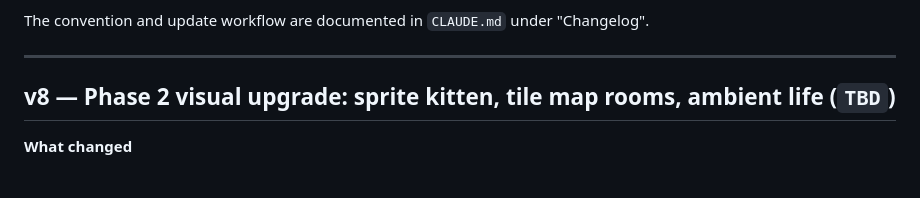
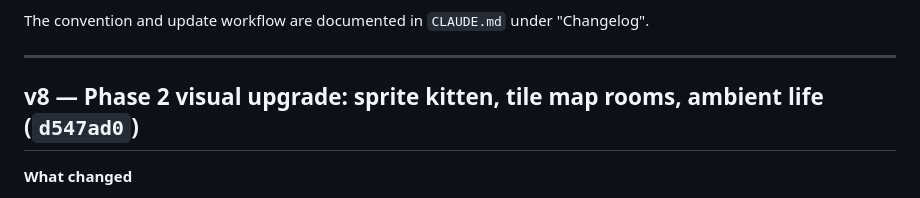
Before and after one commit to tomalterman/tiny-kitty-garden, a Markdown page: CHANGELOG.md, the part around the change. GitHub-like rendering.

Commit message:
docs: backfill v8 short SHA in CHANGELOG.md
Co-Authored-By: Claude Opus 4.6 (1M context) <noreply@anthropic.com>

```diff
--- a/CHANGELOG.md
+++ b/CHANGELOG.md
@@ -9,7 +9,7 @@ The convention and update workflow are documented in `CLAUDE.md` under
 
 ---
 
-## v8 — Phase 2 visual upgrade: sprite kitten, tile map rooms, ambient life (`TBD`)
+## v8 — Phase 2 visual upgrade: sprite kitten, tile map rooms, ambient life (`d547ad0`)
 
 **What changed**
 
```
